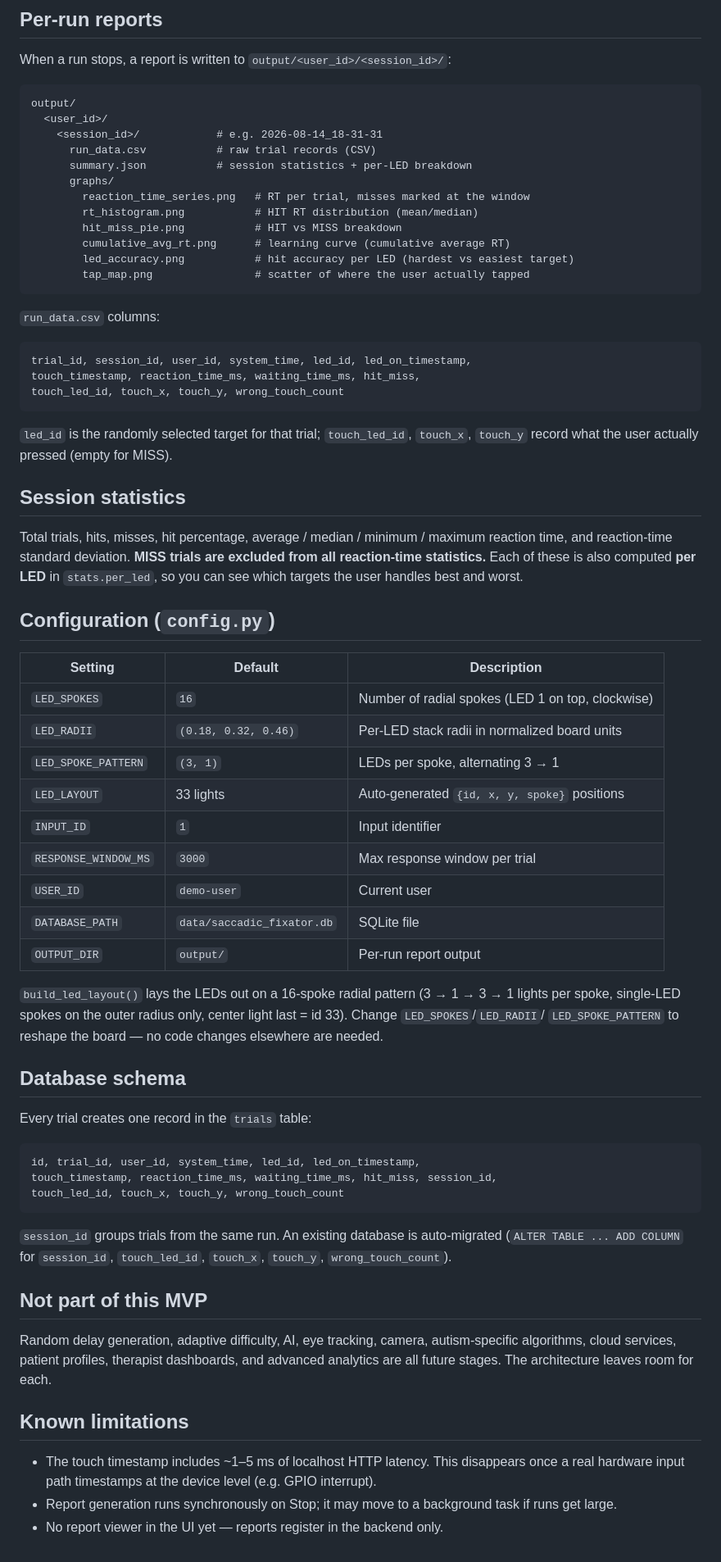
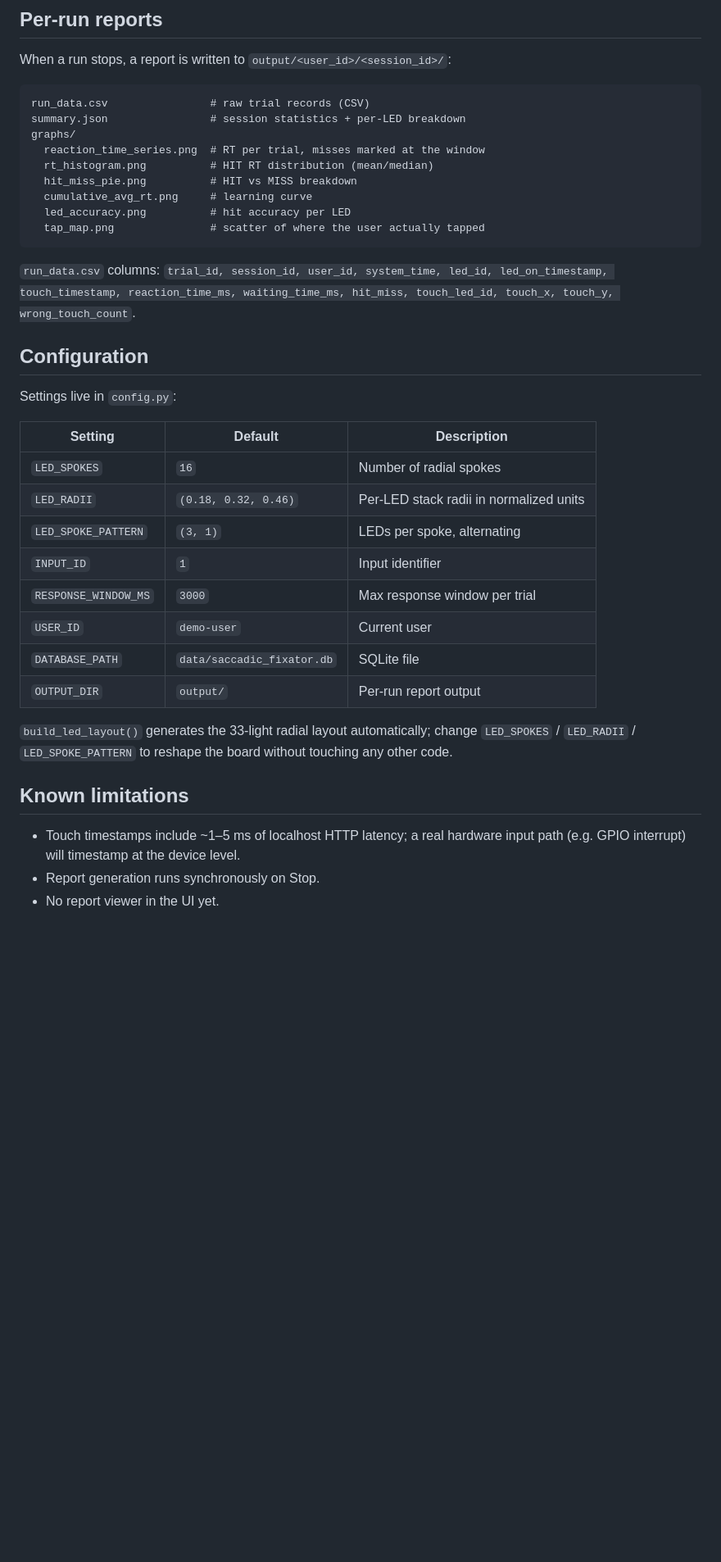
Before and after one commit to Tanmay-Somani/WayneSaccaticFixator_init, a Markdown page: README.md, the part around one of its changes. Shown at 82% size. Drawn GitHub-style; blank space fills up the shorter version.

````diff
--- a/README.md
+++ b/README.md
@@ -148,85 +112,44 @@ When a run stops, a report is written to
 `output/<user_id>/<session_id>/`:
 
 ```
-output/
-  <user_id>/
-    <session_id>/            # e.g. 2026-08-14_18-31-31
-      run_data.csv           # raw trial records (CSV)
-      summary.json           # session statistics + per-LED breakdown
-      graphs/
-        reaction_time_series.png   # RT per trial, misses marked at the window
-        rt_histogram.png           # HIT RT distribution (mean/median)
-        hit_miss_pie.png           # HIT vs MISS breakdown
-        cumulative_avg_rt.png      # learning curve (cumulative average RT)
-        led_accuracy.png           # hit accuracy per LED (hardest vs easiest target)
-        tap_map.png                # scatter of where the user actually tapped
+run_data.csv                # raw trial records (CSV)
+summary.json                # session statistics + per-LED breakdown
+graphs/
+  reaction_time_series.png  # RT per trial, misses marked at the window
+  rt_histogram.png          # HIT RT distribution (mean/median)
+  hit_miss_pie.png          # HIT vs MISS breakdown
+  cumulative_avg_rt.png     # learning curve
+  led_accuracy.png          # hit accuracy per LED
+  tap_map.png               # scatter of where the user actually tapped
 ```
 
-`run_data.csv` columns:
+`run_data.csv` columns: `trial_id, session_id, user_id, system_time, led_id,
+led_on_timestamp, touch_timestamp, reaction_time_ms, waiting_time_ms,
+hit_miss, touch_led_id, touch_x, touch_y, wrong_touch_count`.
 
-```
-trial_id, session_id, user_id, system_time, led_id, led_on_timestamp,
-touch_timestamp, reaction_time_ms, waiting_time_ms, hit_miss,
-touch_led_id, touch_x, touch_y, wrong_touch_count
-```
+## Configuration
 
-`led_id` is the randomly selected target for that trial; `touch_led_id`,
-`touch_x`, `touch_y` record what the user actually pressed (empty for MISS).
-
-## Session statistics
-
-Total trials, hits, misses, hit percentage, average / median / minimum /
-maximum reaction time, and reaction-time standard deviation.
-**MISS trials are excluded from all reaction-time statistics.**
-Each of these is also computed **per LED** in `stats.per_led`, so you can see
-which targets the user handles best and worst.
-
-## Configuration (`config.py`)
+Settings live in `config.py`:
 
 | Setting | Default | Description |
 | ------- | ------- | ----------- |
-| `LED_SPOKES` | `16` | Number of radial spokes (LED 1 on top, clockwise) |
-| `LED_RADII` | `(0.18, 0.32, 0.46)` | Per-LED stack radii in normalized board units |
-| `LED_SPOKE_PATTERN` | `(3, 1)` | LEDs per spoke, alternating 3 → 1 |
-| `LED_LAYOUT` | 33 lights | Auto-generated `{id, x, y, spoke}` positions |
+| `LED_SPOKES` | `16` | Number of radial spokes |
+| `LED_RADII` | `(0.18, 0.32, 0.46)` | Per-LED stack radii in normalized units |
+| `LED_SPOKE_PATTERN` | `(3, 1)` | LEDs per spoke, alternating |
 | `INPUT_ID` | `1` | Input identifier |
 | `RESPONSE_WINDOW_MS` | `3000` | Max response window per trial |
 | `USER_ID` | `demo-user` | Current user |
 | `DATABASE_PATH` | `data/saccadic_fixator.db` | SQLite file |
 | `OUTPUT_DIR` | `output/` | Per-run report output |
 
-`build_led_layout()` lays the LEDs out on a 16-spoke radial pattern
-(3 → 1 → 3 → 1 lights per spoke, single-LED spokes on the outer radius only,
-center light last = id 33). Change `LED_SPOKES`/`LED_RADII`/
-`LED_SPOKE_PATTERN` to reshape the board — no code changes elsewhere are
-needed.
-
-## Database schema
-
-Every trial creates one record in the `trials` table:
-
-```
-id, trial_id, user_id, system_time, led_id, led_on_timestamp,
-touch_timestamp, reaction_time_ms, waiting_time_ms, hit_miss, session_id,
-touch_led_id, touch_x, touch_y, wrong_touch_count
-```
-
-`session_id` groups trials from the same run. An existing database is
-auto-migrated (`ALTER TABLE ... ADD COLUMN` for `session_id`,
-`touch_led_id`, `touch_x`, `touch_y`, `wrong_touch_count`).
-
-## Not part of this MVP
-
-Random delay generation, adaptive difficulty, AI, eye tracking, camera,
-autism-specific algorithms, cloud services, patient profiles, therapist
-dashboards, and advanced analytics are all future stages. The architecture
-leaves room for each.
+`build_led_layout()` generates the 33-light radial layout automatically;
+change `LED_SPOKES` / `LED_RADII` / `LED_SPOKE_PATTERN` to reshape the board
+without touching any other code.
 
 ## Known limitations
 
-- The touch timestamp includes ~1–5 ms of localhost HTTP latency. This
-  disappears once a real hardware input path timestamps at the device level
-  (e.g. GPIO interrupt).
-- Report generation runs synchronously on Stop; it may move to a background
-  task if runs get large.
-- No report viewer in the UI yet — reports register in the backend only.
+- Touch timestamps include ~1–5 ms of localhost HTTP latency; a real
+  hardware input path (e.g. GPIO interrupt) will timestamp at the device
+  level.
+- Report generation runs synchronously on Stop.
+- No report viewer in the UI yet.
````
Also changed, not shown: other parts of README.md (+49 -85 lines).
